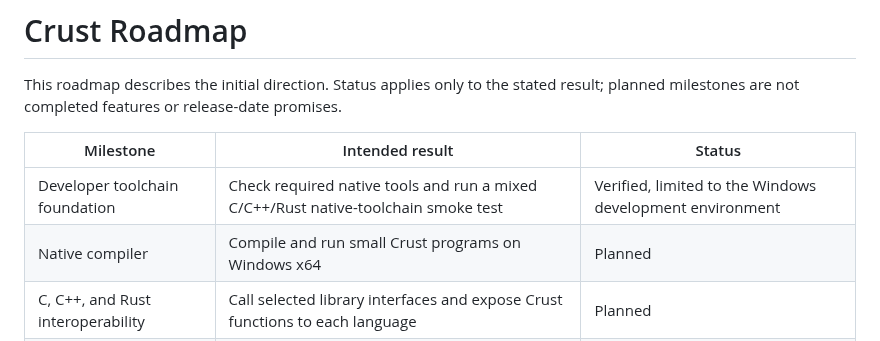
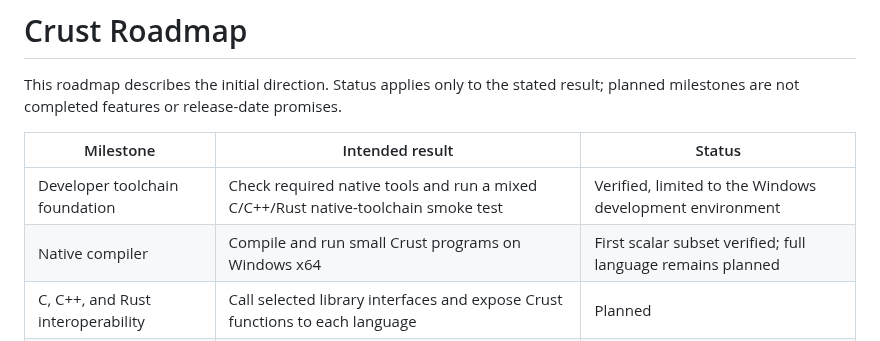
Before and after one commit to YahPager/Crust-Progress, a Markdown page: ROADMAP.md, the part around the change. Drawn GitHub-style.

```diff
--- a/ROADMAP.md
+++ b/ROADMAP.md
@@ -7,7 +7,7 @@ promises.
 | Milestone | Intended result | Status |
 |---|---|---|
 | Developer toolchain foundation | Check required native tools and run a mixed C/C++/Rust native-toolchain smoke test | Verified, limited to the Windows development environment |
-| Native compiler | Compile and run small Crust programs on Windows x64 | Planned |
+| Native compiler | Compile and run small Crust programs on Windows x64 | First scalar subset verified; full language remains planned |
 | C, C++, and Rust interoperability | Call selected library interfaces and expose Crust functions to each language | Planned |
 | Checked resources | Demonstrate compiler checks and predictable resource cleanup | Planned |
 | BTW application proof | Process recorded audio in a useful Broadcast: The Works demonstration | Planned |
```
Also changed, not shown: PROGRESS.md (+15 -0 lines), README.md (+21 -12 lines), assets/branding/crust-logo-transparent.png (added).
